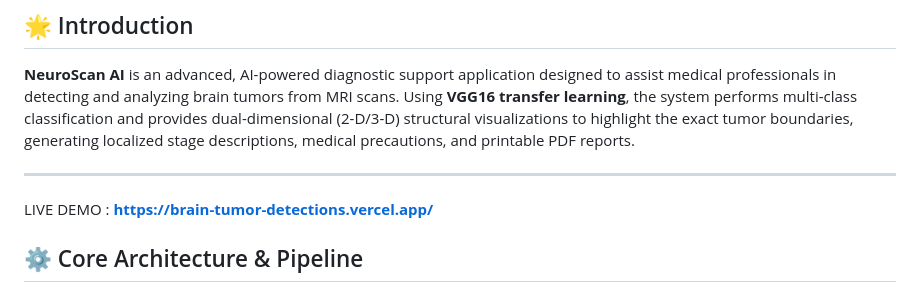
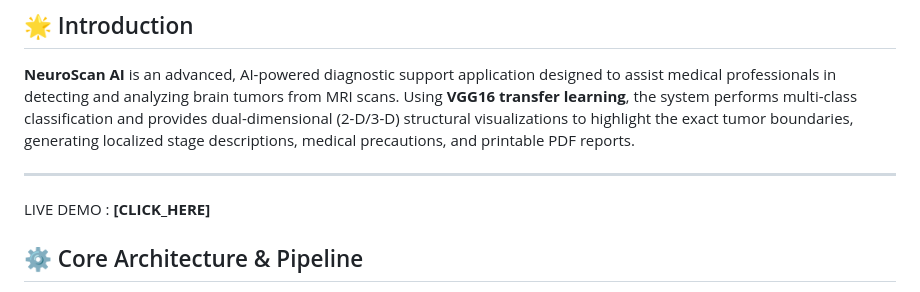
Before and after one commit to deepthi-tr05/brain-tumor-detection, a Markdown page: README.md, the part around the change. Rendered like a GitHub page.

```diff
--- a/README.md
+++ b/README.md
@@ -15,7 +15,7 @@
 
 ---
 
-LIVE DEMO : **[https://brain-tumor-detections.vercel.app/](CLICK_HERE)**
+LIVE DEMO : **[CLICK_HERE]**
 ## ⚙️ Core Architecture & Pipeline
 
 Below is the workflow showing how an MRI scan is processed from user upload through prediction, visualization generation, and secure storage in the SQLite history.
```
